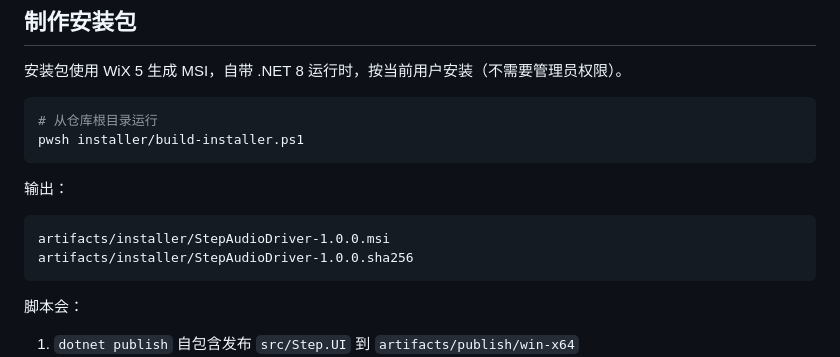
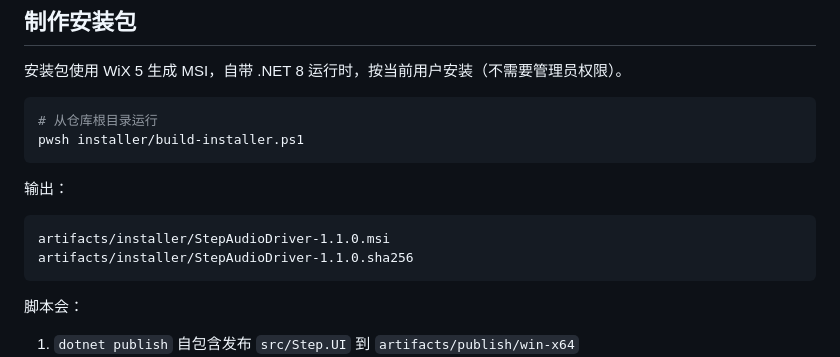
Before and after one commit to cgxgeyw/StepAudioDriver, a Markdown page: BUILD_INSTRUCTIONS.md, the part around the change. Rendered like a GitHub page.

````diff
--- a/BUILD_INSTRUCTIONS.md
+++ b/BUILD_INSTRUCTIONS.md
@@ -177,8 +177,8 @@ pwsh installer/build-installer.ps1
 输出：
 
 ```
-artifacts/installer/StepAudioDriver-1.0.0.msi
-artifacts/installer/StepAudioDriver-1.0.0.sha256
+artifacts/installer/StepAudioDriver-1.1.0.msi
+artifacts/installer/StepAudioDriver-1.1.0.sha256
 ```
 
 脚本会：
````
Also changed, not shown: README.md (+4 -1 lines), installer/README.md (+3 -3 lines), docs/images/direction-overlay.png (added), 10 other files.
